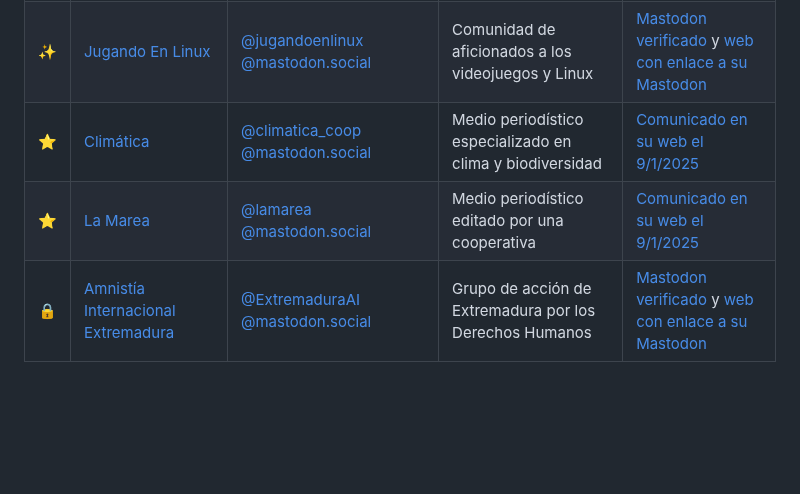
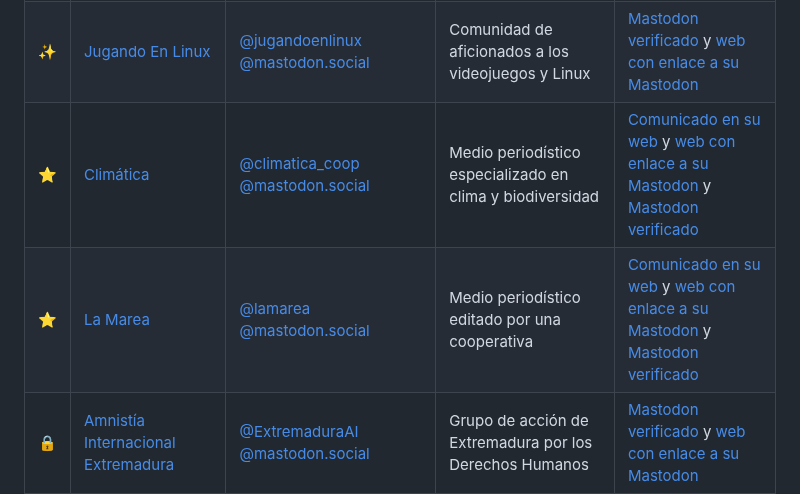
Before and after one commit to nepo-dev/spain-into-the-fediverse, a Markdown page: readme.md, the part around the change. GitHub-like rendering; blank space fills up the shorter version.

Commit message:
Add more references to Climática y La Marea

```diff
--- a/readme.md
+++ b/readme.md
@@ -26,8 +26,8 @@ Actualmente está mantenida por [Antimundo](https://antimundo.es/), intentando m
 |-|-|-|-|-|
 | ✨ | [Anartist](https://anartist.org/) | [@anartist @social.anartist.org](https://social.anartist.org/@anartist) | Comunidad abierta de artistas y creadoras bajo los principios de software libre | [Mastodon verificado](https://social.anartist.org/@anartist) y [web con enlace a sus redes](https://anartist.org/) |
 | ✨ | [Jugando En Linux](https://jugandoenlinux.com/) | [@jugandoenlinux @mastodon.social](https://mastodon.social/@jugandoenlinux) | Comunidad de aficionados a los videojuegos y Linux | [Mastodon verificado](https://mastodon.social/@jugandoenlinux) y [web con enlace a su Mastodon](https://jugandoenlinux.com/) |
-| ⭐️ | [Climática](https://climatica.coop/) | [@climatica_coop @mastodon.social](https://mastodon.social/@climatica_coop) | Medio periodístico especializado en clima y biodiversidad | [Comunicado en su web el 9/1/2025](https://climatica.coop/climatica-deja-de-publicar-en-facebook-e-instagram/) |
-| ⭐️ | [La Marea](https://www.lamarea.com/) | [@lamarea @mastodon.social](https://mastodon.social/@lamarea) | Medio periodístico editado por una cooperativa | [Comunicado en su web el 9/1/2025](https://www.lamarea.com/2025/01/09/la-marea-deja-de-publicar-en-facebook-e-instagram/) |
+| ⭐️ | [Climática](https://climatica.coop/) | [@climatica_coop @mastodon.social](https://mastodon.social/@climatica_coop) | Medio periodístico especializado en clima y biodiversidad | [Comunicado en su web](https://climatica.coop/climatica-deja-de-publicar-en-facebook-e-instagram/) y [web con enlace a su Mastodon](https://climatica.coop/) y [Mastodon verificado](https://mastodon.social/@climatica_coop) |
+| ⭐️ | [La Marea](https://www.lamarea.com/) | [@lamarea @mastodon.social](https://mastodon.social/@lamarea) | Medio periodístico editado por una cooperativa | [Comunicado en su web](https://www.lamarea.com/2025/01/09/la-marea-deja-de-publicar-en-facebook-e-instagram/) y [web con enlace a su Mastodon](https://www.lamarea.com/) y [Mastodon verificado](https://mastodon.social/@lamarea) |
 | 🔒 | [Amnistía Internacional Extremadura](https://blogs.es.amnesty.org/extremadura/nosotros/) | [@ExtremaduraAI @mastodon.social](https://mastodon.social/@ExtremaduraAI) | Grupo de acción de Extremadura por los Derechos Humanos | [Mastodon verificado](https://mastodon.social/@ExtremaduraAI) y [web con enlace a su Mastodon](https://blogs.es.amnesty.org/extremadura/nosotros/) |
 | 🔒 | [Aneca](https://mastodon.social/@aneca) | [@aneca @mastodon.social](https://mastodon.social/@aneca) | Organismo Autónomo adscrito al Ministerio de Ciencia, Innovación y Universidades | [Web con enlace a su Mastodon](https://www.aneca.es/) y [artículo en su web](https://www.aneca.es/web/guest/-/aneca-aterriza-en-mastodon) |
 | 🔒 | [Civio](https://civio.es/) | [@civio @mastodon.social](https://mastodon.social/@civio) | Medio periodístico para vigilar lo público | [Web con enlace a su Mastodon](https://civio.es/) |
```
